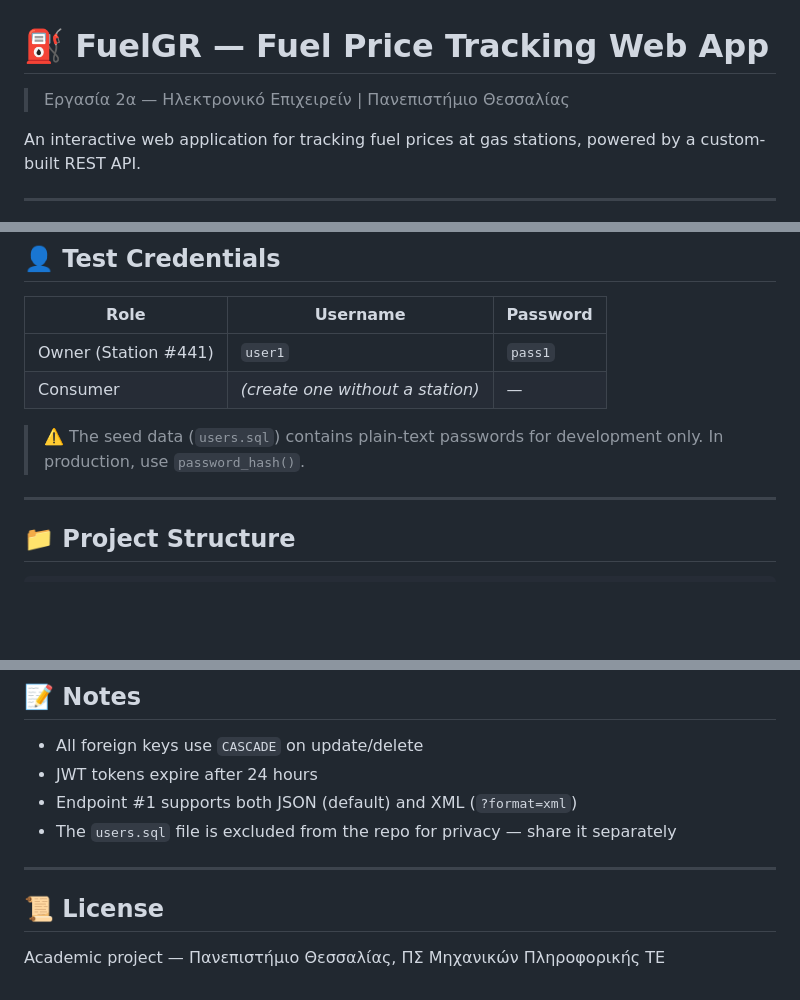
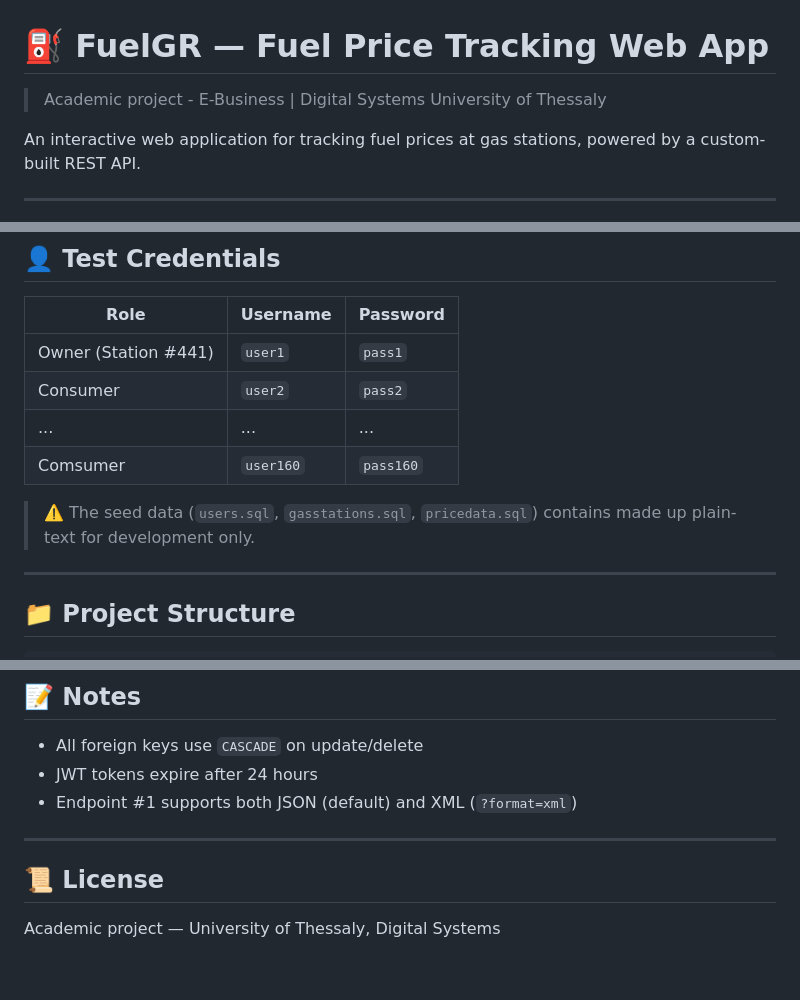
Before and after one commit to nekrosnagou/fuelgr, a Markdown page: README.md, 3 parts joined by grey strips. Drawn GitHub-style; blank space fills up the shorter version.

Commit message:
Revise README for clarity and updated credentials
Updated project description and test credentials in README.

```diff
--- a/README.md
+++ b/README.md
@@ -1,6 +1,6 @@
 # ⛽ FuelGR — Fuel Price Tracking Web App
 
-> Εργασία 2α — Ηλεκτρονικό Επιχειρείν | Πανεπιστήμιο Θεσσαλίας
+> Academic project - E-Business | Digital Systems University of Thessaly
 
 An interactive web application for tracking fuel prices at gas stations, powered by a custom-built REST API.
 
@@ -108,10 +109,11 @@ http://localhost/fuelgr/public/index.html
 
 | Role | Username | Password |
 |------|----------|----------|
-| Owner (Station #441) | `user1` | `pass1` |
-| Consumer | *(create one without a station)* | — |
-
-> ⚠️ The seed data (`users.sql`) contains plain-text passwords for development only. In production, use `password_hash()`.
+| Owner (Station #441) |  `user1`  |  `pass1`  |
+| Consumer |  `user2`  |  `pass2`  |
+|   ...    |    ...    |    ...    |
+| Comsumer | `user160` | `pass160` |
+> ⚠️ The seed data (`users.sql`, `gasstations.sql`, `pricedata.sql`) contains made up plain-text for development only.
 
 ---
 
@@ -137,10 +139,9 @@ fuelgr/
 - All foreign keys use `CASCADE` on update/delete
 - JWT tokens expire after 24 hours
 - Endpoint #1 supports both JSON (default) and XML (`?format=xml`)
-- The `users.sql` file is excluded from the repo for privacy — share it separately
 
 ---
 
 ## 📜 License
 
-Academic project — Πανεπιστήμιο Θεσσαλίας, ΠΣ Μηχανικών Πληροφορικής ΤΕ
+Academic project — University of Thessaly, Digital Systems
```
Also changed, not shown: other parts of README.md (+2 -1 lines).
